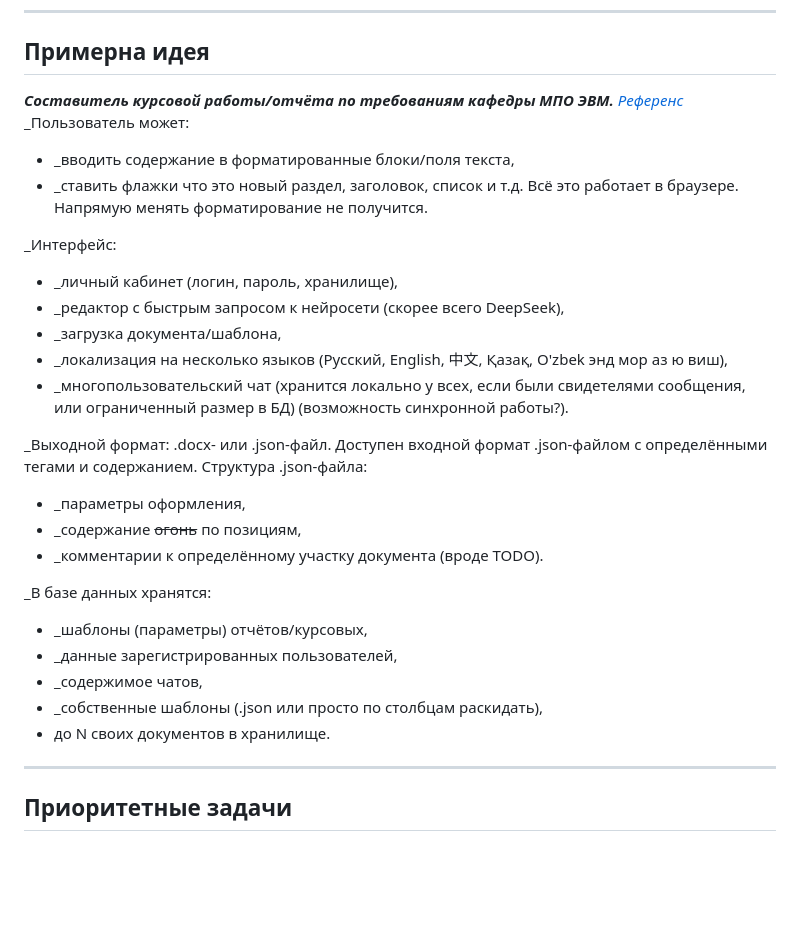
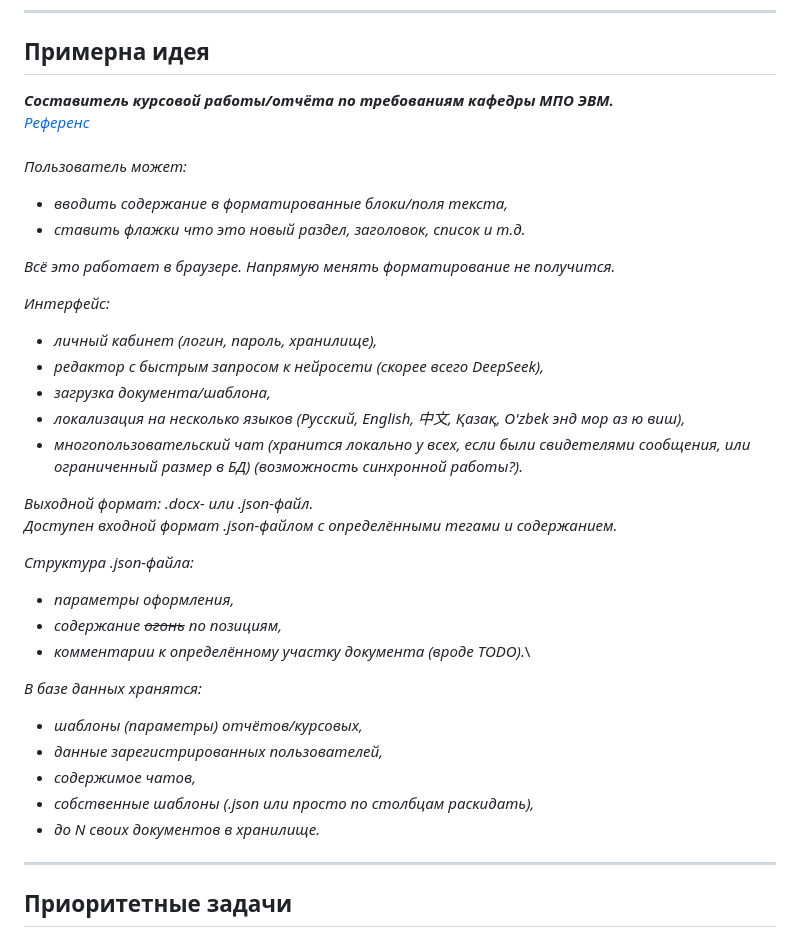
Before and after one commit to Dr-Hartmann/CSharpSevenMaslyat, a Markdown page: README.md, the part around the change printed below. Drawn GitHub-style; blank space fills up the shorter version.

```diff
--- a/README.md
+++ b/README.md
@@ -36,33 +36,36 @@
 ---
 ## Примерна идея
 
-_**Составитель курсовой работы/отчёта по требованиям кафедры МПО ЭВМ.**_
-[_Референс_](https://abcdoffice.com/ru/create/docx-create.html)
-_Пользователь может:
-- _вводить содержание в форматированные блоки/поля текста,
-- _ставить флажки что это новый раздел, заголовок, список и т.д.
-Всё это работает в браузере. Напрямую менять форматирование не получится.
+_**Составитель курсовой работы/отчёта по требованиям кафедры МПО ЭВМ.**_\
+[_Референс_](https://abcdoffice.com/ru/create/docx-create.html)\
+\
+_Пользователь может:_
++ _вводить содержание в форматированные блоки/поля текста,_
++ _ставить флажки что это новый раздел, заголовок, список и т.д._
 
-_Интерфейс:
-- _личный кабинет (логин, пароль, хранилище),
-- _редактор с быстрым запросом к нейросети (скорее всего DeepSeek),
-- _загрузка документа/шаблона,
-- _локализация на несколько языков (Русский, English, 中文, Қазақ, O'zbek энд мор аз ю виш),
-- _многопользовательский чат (хранится локально у всех, если были свидетелями сообщения, или ограниченный размер в БД) (возможность синхронной работы?).
+_Всё это работает в браузере. Напрямую менять форматирование не получится._
 
-_Выходной формат: .docx- или .json-файл.
-Доступен входной формат .json-файлом с определёнными тегами и содержанием.
-Структура .json-файла:
-- _параметры оформления,
-- _содержание ~~огонь~~ по позициям,
-- _комментарии к определённому участку документа (вроде TODO).
+_Интерфейс:_
+- _личный кабинет (логин, пароль, хранилище),_
+- _редактор с быстрым запросом к нейросети (скорее всего DeepSeek),_
+- _загрузка документа/шаблона,_
+- _локализация на несколько языков (Русский, English, 中文, Қазақ, O'zbek энд мор аз ю виш),_
+- _многопользовательский чат (хранится локально у всех, если были свидетелями сообщения, или ограниченный размер в БД) (возможность синхронной работы?)._
 
-_В базе данных хранятся:
-- _шаблоны (параметры) отчётов/курсовых,
-- _данные зарегистрированных пользователей,
-- _содержимое чатов,
-- _собственные шаблоны (.json или просто по столбцам раскидать),
-- до N своих документов в хранилище.
+_Выходной формат: .docx- или .json-файл._\
+_Доступен входной формат .json-файлом с определёнными тегами и содержанием._
+
+_Структура .json-файла:_
+- _параметры оформления,_
+- _содержание ~~огонь~~ по позициям,_
+- _комментарии к определённому участку документа (вроде TODO)._\
+
+_В базе данных хранятся:_
+- _шаблоны (параметры) отчётов/курсовых,_
+- _данные зарегистрированных пользователей,_
+- _содержимое чатов,_
+- _собственные шаблоны (.json или просто по столбцам раскидать),_
+- _до N своих документов в хранилище._
 ---
 ## Приоритетные задачи
 1. Изучение своих технологий.
```
Also changed, not shown: other parts of README.md (+1 -1 lines).
